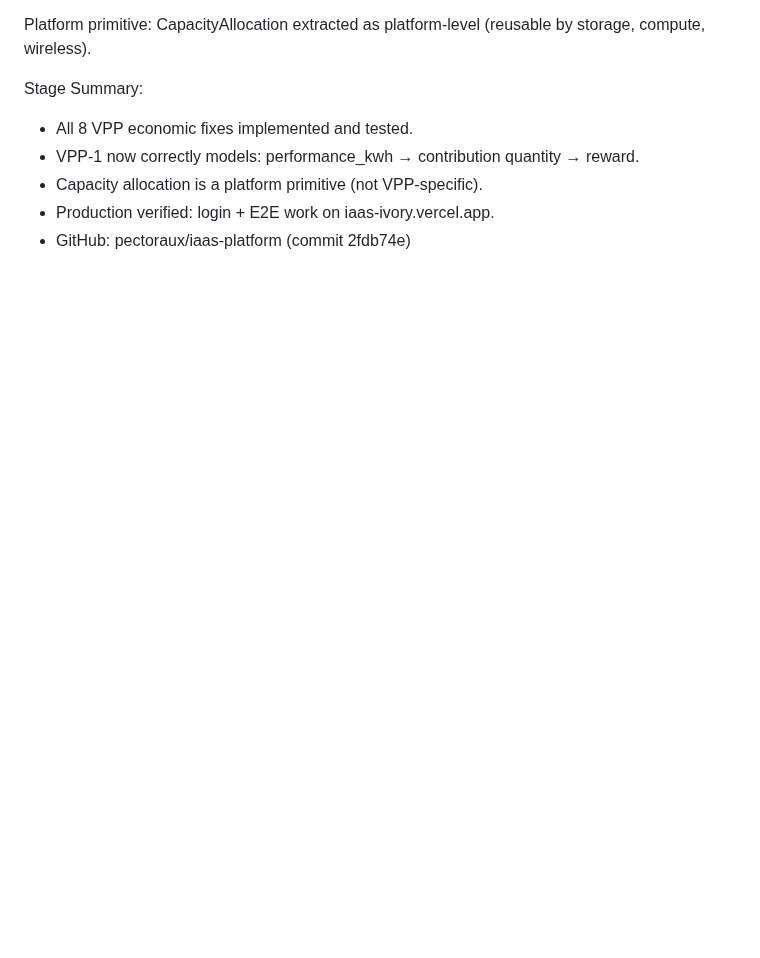
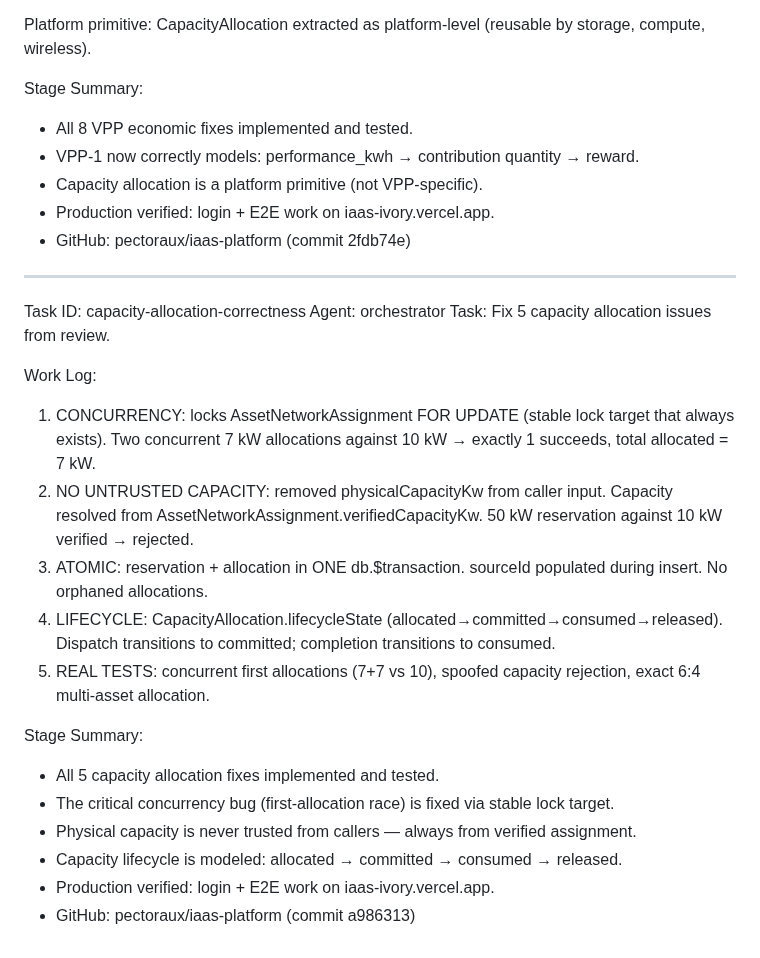
Before and after one commit to pectoraux/iaas-platform, a Markdown page: worklog.md, the part around the change. Drawn GitHub-style; blank space fills up the shorter version.

Commit message:
6a4ae818-c09c-4483-b33b-f899a96fe319

```diff
--- a/worklog.md
+++ b/worklog.md
@@ -313,3 +313,23 @@ Stage Summary:
 - Capacity allocation is a platform primitive (not VPP-specific).
 - Production verified: login + E2E work on iaas-ivory.vercel.app.
 - GitHub: pectoraux/iaas-platform (commit 2fdb74e)
+
+---
+Task ID: capacity-allocation-correctness
+Agent: orchestrator
+Task: Fix 5 capacity allocation issues from review.
+
+Work Log:
+1. CONCURRENCY: locks AssetNetworkAssignment FOR UPDATE (stable lock target that always exists). Two concurrent 7 kW allocations against 10 kW → exactly 1 succeeds, total allocated = 7 kW.
+2. NO UNTRUSTED CAPACITY: removed physicalCapacityKw from caller input. Capacity resolved from AssetNetworkAssignment.verifiedCapacityKw. 50 kW reservation against 10 kW verified → rejected.
+3. ATOMIC: reservation + allocation in ONE db.$transaction. sourceId populated during insert. No orphaned allocations.
+4. LIFECYCLE: CapacityAllocation.lifecycleState (allocated→committed→consumed→released). Dispatch transitions to committed; completion transitions to consumed.
+5. REAL TESTS: concurrent first allocations (7+7 vs 10), spoofed capacity rejection, exact 6:4 multi-asset allocation.
+
+Stage Summary:
+- All 5 capacity allocation fixes implemented and tested.
+- The critical concurrency bug (first-allocation race) is fixed via stable lock target.
+- Physical capacity is never trusted from callers — always from verified assignment.
+- Capacity lifecycle is modeled: allocated → committed → consumed → released.
+- Production verified: login + E2E work on iaas-ivory.vercel.app.
+- GitHub: pectoraux/iaas-platform (commit a986313)
```
